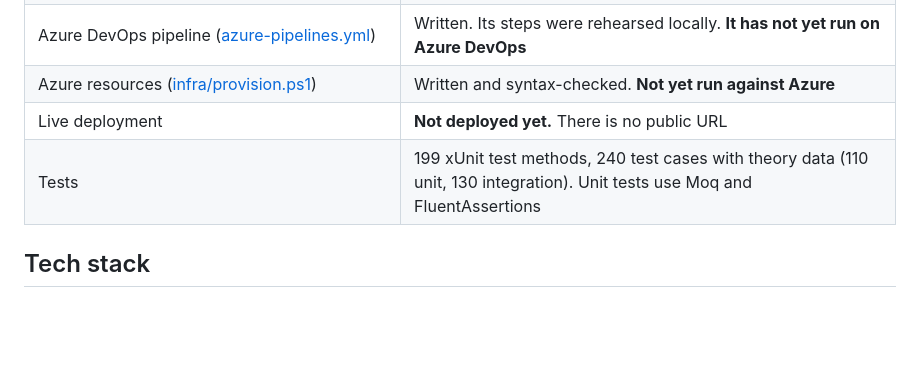
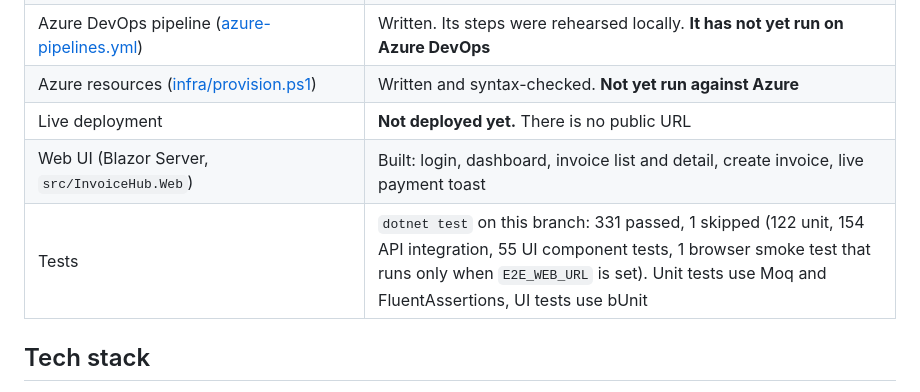
Before and after one commit to AryaShah800/invoicehub, a Markdown page: README.md, the part around one of its changes. GitHub-like rendering; blank space fills up the shorter version.

```diff
--- a/README.md
+++ b/README.md
@@ -13,7 +13,8 @@ Multi-tenant GST invoicing REST API built with ASP.NET Core (.NET 8). Businesses
 | Azure DevOps pipeline ([azure-pipelines.yml](azure-pipelines.yml)) | Written. Its steps were rehearsed locally. **It has not yet run on Azure DevOps** |
 | Azure resources ([infra/provision.ps1](infra/provision.ps1)) | Written and syntax-checked. **Not yet run against Azure** |
 | Live deployment | **Not deployed yet.** There is no public URL |
-| Tests | 199 xUnit test methods, 240 test cases with theory data (110 unit, 130 integration). Unit tests use Moq and FluentAssertions |
+| Web UI (Blazor Server, `src/InvoiceHub.Web`) | Built: login, dashboard, invoice list and detail, create invoice, live payment toast |
+| Tests | `dotnet test` on this branch: 331 passed, 1 skipped (122 unit, 154 API integration, 55 UI component tests, 1 browser smoke test that runs only when `E2E_WEB_URL` is set). Unit tests use Moq and FluentAssertions, UI tests use bUnit |
 
 ## Tech stack
 
```
Also changed, not shown: other parts of README.md (+19 -1 lines), docs/screenshots/dashboard-mobile.png, docs/screenshots/dashboard.png, docs/screenshots/invoice-detail.png, docs/screenshots/invoices.png, docs/screenshots/new-invoice-validation.png, docs/screenshots/toast-payment.png, 6 other files.
